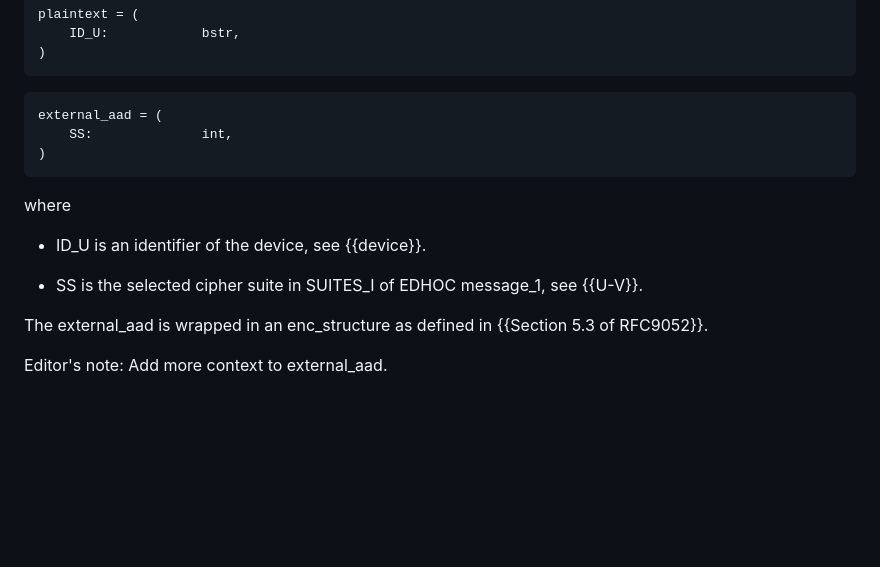
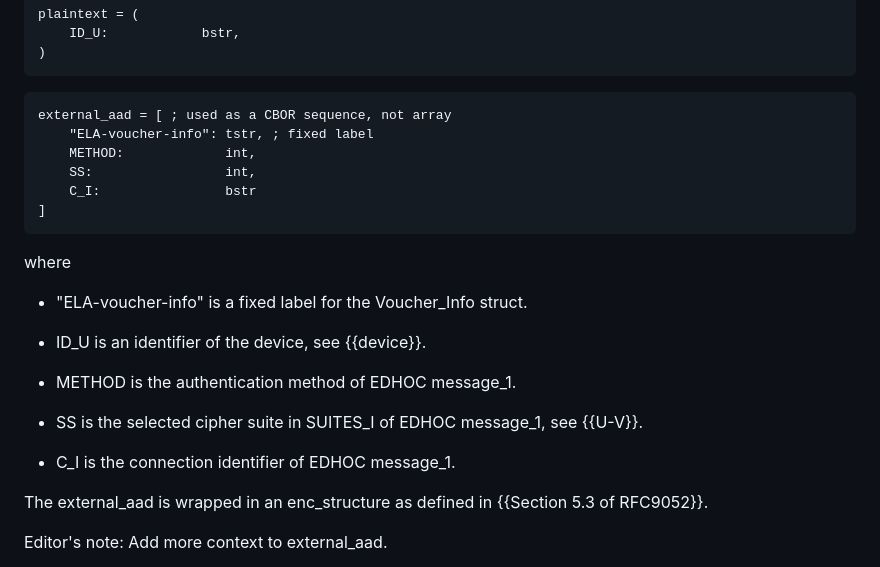
Before and after one commit to lake-wg/authz, a Markdown page: draft-ietf-lake-authz.md, the part around the change. GitHub-like rendering; blank space fills up the shorter version.

Commit message:
Add more context to external_aad in Voucher_Info

```diff
--- a/draft-ietf-lake-authz.md
+++ b/draft-ietf-lake-authz.md
@@ -429,16 +429,25 @@ plaintext = (
 )
 ~~~~~~~~~~~
 ~~~~~~~~~~~ cddl
-external_aad = (
-    SS:              int,
-)
+external_aad = [ ; used as a CBOR sequence, not array
+    "ELA-voucher-info": tstr, ; fixed label
+    METHOD:             int,
+    SS:                 int,
+    C_I:                bstr
+]
 ~~~~~~~~~~~
 
 where
 
+* "ELA-voucher-info" is a fixed label for the Voucher_Info struct.
+
 * ID_U is an identifier of the device, see {{device}}.
 
+* METHOD is the authentication method of EDHOC message_1.
+
 * SS is the selected cipher suite in SUITES_I of EDHOC message_1, see {{U-V}}.
+
+* C_I is the connection identifier of EDHOC message_1.
 
 The external_aad is wrapped in an enc_structure as defined in {{Section 5.3 of RFC9052}}.
 
```
